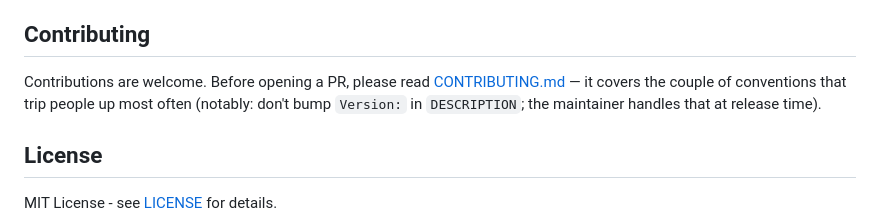
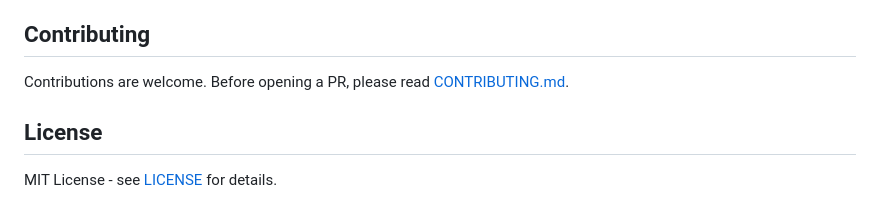
Before and after one commit to ces0491/tidylearn, a Markdown page: README.md, the part around the change. Rendered like a GitHub page.

Commit message:
readme revision

```diff
--- a/README.md
+++ b/README.md
@@ -292,9 +292,7 @@ tidylearn is built on these principles:
 ## Contributing
 
 Contributions are welcome. Before opening a PR, please read
-[CONTRIBUTING.md](CONTRIBUTING.md) — it covers the couple of conventions
-that trip people up most often (notably: don't bump `Version:` in
-`DESCRIPTION`; the maintainer handles that at release time).
+[CONTRIBUTING.md](CONTRIBUTING.md).
 
 ## License
 
```
